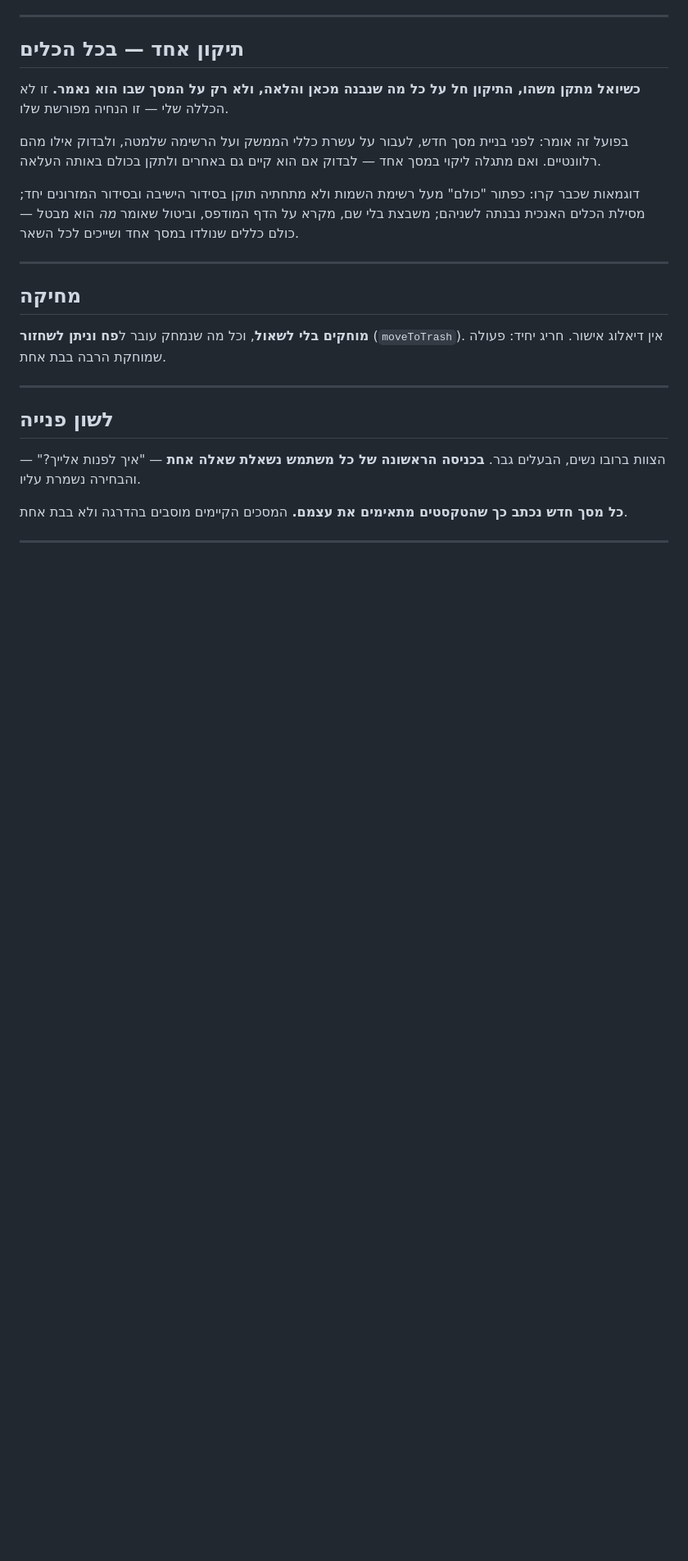
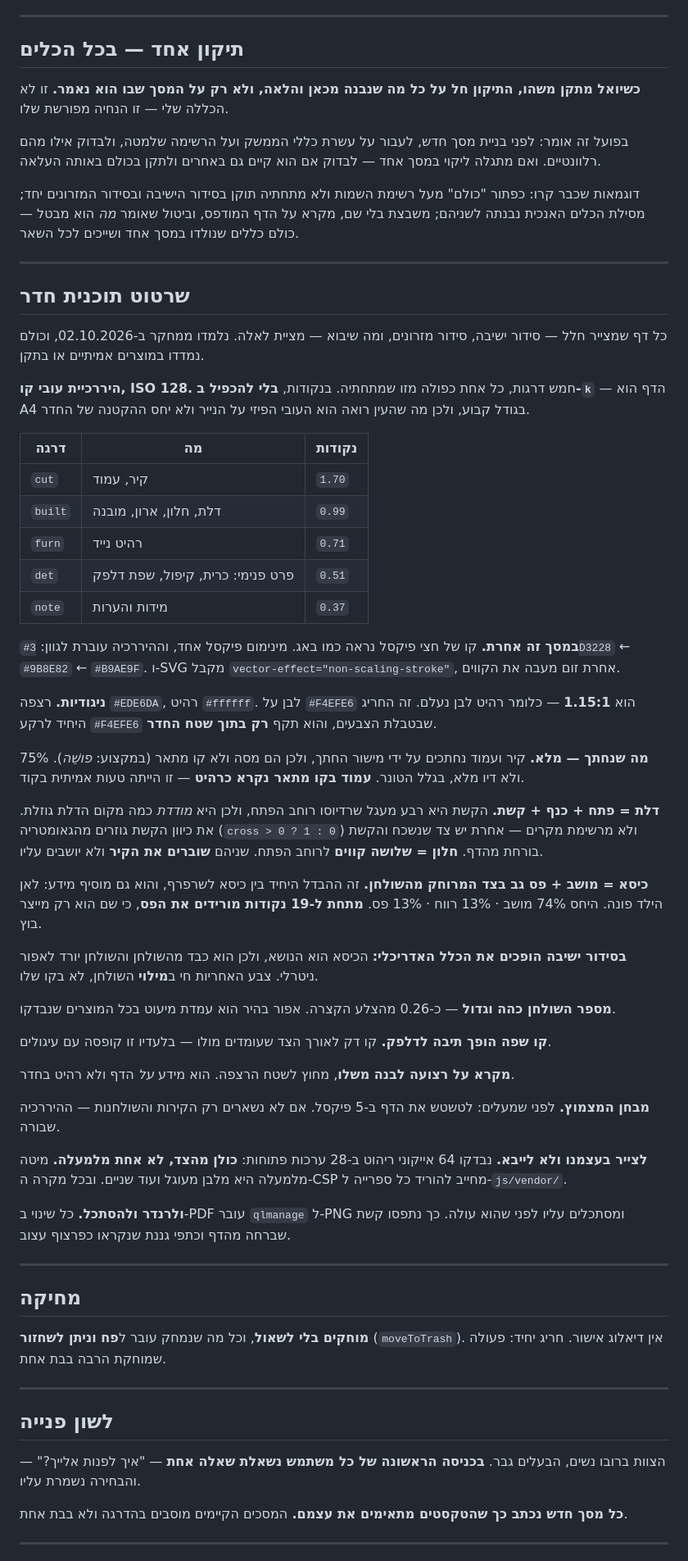
Before and after one commit to yogashushan-web/ganlev, a Markdown page: CLAUDE.md, the part around the change. Shown at 82% size. GitHub-like rendering; blank space fills up the shorter version.

Commit message:
כללי שרטוט תוכנית חדר ב-CLAUDE.md, ואפיון בניית תפריט
כדי שהכללים יחולו על כל כלי שייבנה מכאן והלאה, ולא רק על שני
הדפים שתוקנו עכשיו.

Co-Authored-By: Claude Opus 5 <noreply@anthropic.com>
Claude-Session: https://claude.ai/code/session_01Y25Zvue62baojyDLUaYEAn

```diff
--- a/CLAUDE.md
+++ b/CLAUDE.md
@@ -78,6 +78,70 @@
 בסידור הישיבה ובסידור המזרונים יחד; מסילת הכלים האנכית נבנתה לשניהם;
 משבצת בלי שם, מקרא על הדף המודפס, וביטול שאומר *מה* הוא מבטל —
 כולם כללים שנולדו במסך אחד ושייכים לכל השאר.
+
+---
+
+## שרטוט תוכנית חדר
+
+כל דף שמצייר חלל — סידור ישיבה, סידור מזרונים, ומה שיבוא — מציית לאלה.
+נלמדו ממחקר ב-02.10.2026, וכולם נמדדו במוצרים אמיתיים או בתקן.
+
+**היררכיית עובי קו, ISO 128.** חמש דרגות, כל אחת כפולה מזו שמתחתיה.
+בנקודות, **בלי להכפיל ב-`k`** — הדף הוא A4 בגודל קבוע, ולכן מה שהעין
+רואה הוא העובי הפיזי על הנייר ולא יחס ההקטנה של החדר.
+
+| דרגה | מה | נקודות |
+|---|---|---|
+| `cut` | קיר, עמוד | `1.70` |
+| `built` | דלת, חלון, ארון, מובנה | `0.99` |
+| `furn` | רהיט נייד | `0.71` |
+| `det` | פרט פנימי: כרית, קיפול, שפת דלפק | `0.51` |
+| `note` | מידות והערות | `0.37` |
+
+**במסך זה אחרת.** קו של חצי פיקסל נראה כמו באג. מינימום פיקסל אחד,
+וההיררכיה עוברת לגוון: `#3D3228` ← `#9B8E82` ← `#B9AE9F`. ו-SVG מקבל
+`vector-effect="non-scaling-stroke"`, אחרת זום מעבה את הקווים.
+
+**ניגודיות.** רצפה `#EDE6DA`, רהיט `#ffffff`. לבן על `#F4EFE6` הוא
+**1.15:1** — כלומר רהיט לבן נעלם. זה החריג היחיד לרקע `#F4EFE6`
+שבטבלת הצבעים, והוא תקף **רק בתוך שטח החדר**.
+
+**מה שנחתך — מלא.** קיר ועמוד נחתכים על ידי מישור החתך, ולכן הם מסה
+ולא קו מתאר (במקצוע: *פושֵׁה*). 75% ולא דיו מלא, בגלל הטונר.
+**עמוד בקו מתאר נקרא כרהיט** — זו הייתה טעות אמיתית בקוד.
+
+**דלת = פתח + כנף + קשת.** הקשת היא רבע מעגל שרדיוסו רוחב הפתח, ולכן
+היא *מודדת* כמה מקום הדלת גוזלת. את כיוון הקשת גוזרים מהגאומטריה
+(`cross > 0 ? 1 : 0`) ולא מרשימת מקרים — אחרת יש צד שנשכח והקשת בורחת
+מהדף. **חלון = שלושה קווים** לרוחב הפתח. שניהם **שוברים את הקיר**
+ולא יושבים עליו.
+
+**כיסא = מושב + פס גב בצד המרוחק מהשולחן.** זה ההבדל היחיד בין כיסא
+לשרפרף, והוא גם מוסיף מידע: לאן הילד פונה. היחס 74% מושב · 13% רווח ·
+13% פס. **מתחת ל-19 נקודות מורידים את הפס**, כי שם הוא רק מייצר בוץ.
+
+**בסידור ישיבה הופכים את הכלל האדריכלי:** הכיסא הוא הנושא, ולכן הוא
+כבד מהשולחן והשולחן יורד לאפור ניטרלי. צבע האחריות חי ב**מילוי**
+השולחן, לא בקו שלו.
+
+**מספר השולחן כהה וגדול** — כ-0.26 מהצלע הקצרה. אפור בהיר הוא עמדת
+מיעוט בכל המוצרים שנבדקו.
+
+**קו שפה הופך תיבה לדלפק.** קו דק לאורך הצד שעומדים מולו — בלעדיו זו
+קופסה עם עיגולים.
+
+**מקרא על רצועה לבנה משלו**, מחוץ לשטח הרצפה. הוא מידע *על* הדף ולא
+רהיט בחדר.
+
+**מבחן המצמוץ.** לפני שמעלים: לטשטש את הדף ב-5 פיקסל. אם לא נשארים רק
+הקירות והשולחנות — ההיררכיה שבורה.
+
+**לצייר בעצמנו ולא לייבא.** נבדקו 64 אייקוני ריהוט ב-28 ערכות פתוחות:
+**כולן מהצד, לא אחת מלמעלה.** מיטה מלמעלה היא מלבן מעוגל ועוד שניים.
+ובכל מקרה ה-CSP מחייב להוריד כל ספרייה ל-`js/vendor/`.
+
+**ולרנדר ולהסתכל.** כל שינוי ב-PDF עובר `qlmanage` ל-PNG ומסתכלים עליו
+לפני שהוא עולה. כך נתפסו קשת שברחה מהדף וכתפי גננת שנקראו כפרצוף עצוב.
 
 ---
 
```
